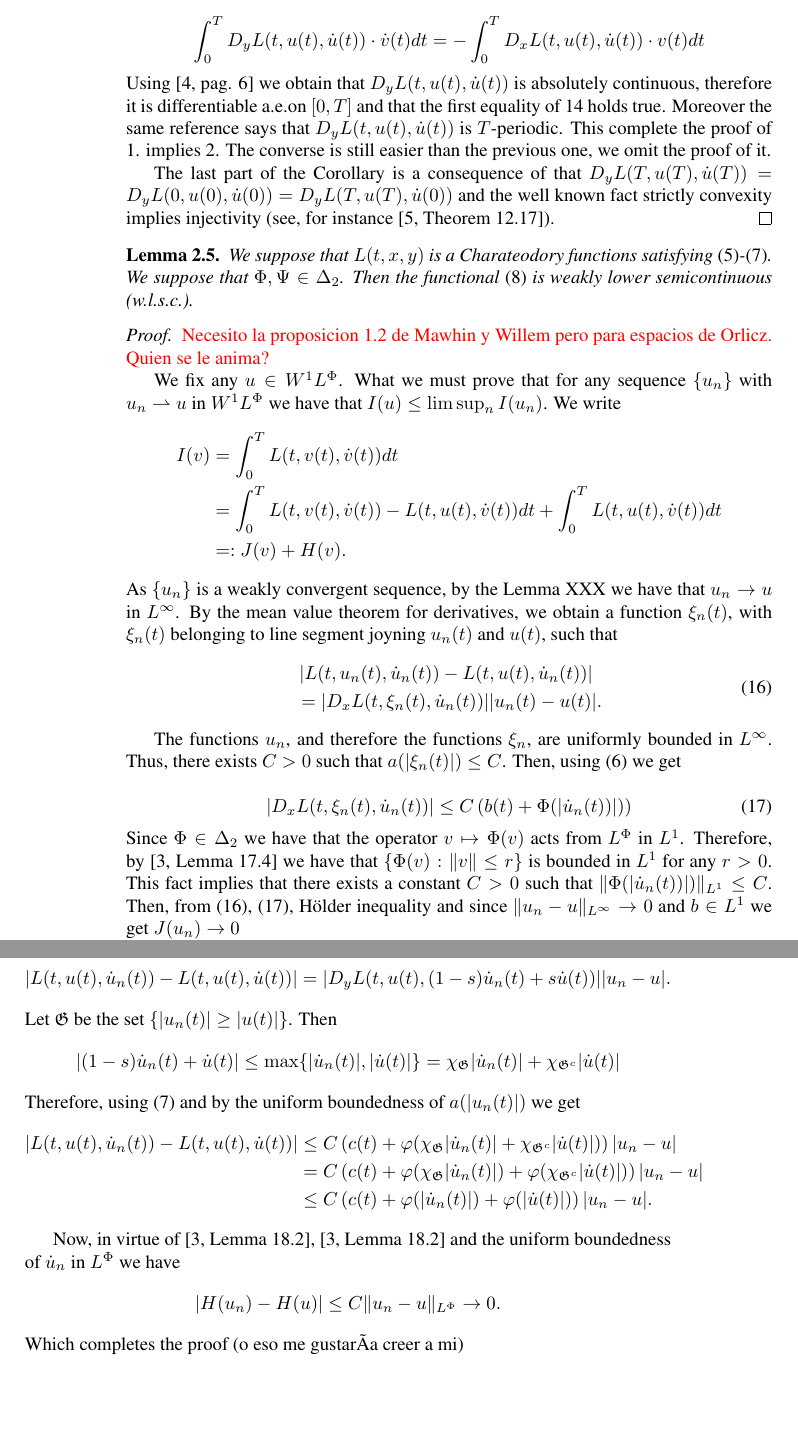
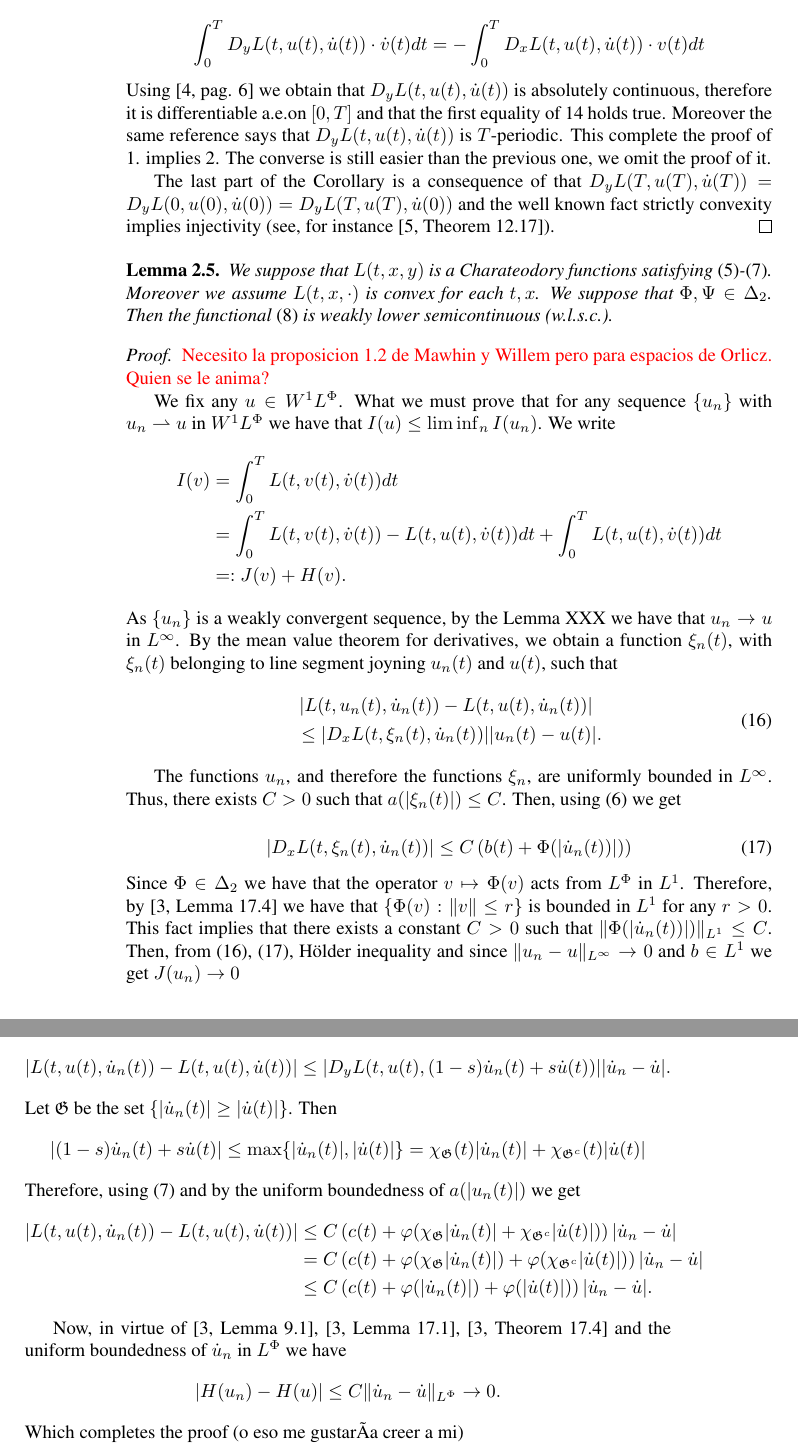
Before and after one commit to fdmazzone/ArchivosProyecto, a LaTeX paper (LagrangianoOrlicz.tex): two parts of pages 10 and 11 of 11, joined at a grey line, cut so that both start at the same text, the shorter picture padded with empty space. Compiled offline with pdfLaTeX.

Commit message:
2014 04 17 10:59

```diff
--- a/LagrangianoOrlicz.tex
+++ b/LagrangianoOrlicz.tex
@@ -517,7 +517,7 @@ convexity implies injectivity (see, for instance \cite[Theorem 12.17]{rockafella
 \end{proof}
 
 \begin{lem}
-We suppose that $L(t,x,y)$ is a Charateodory functions satisfying \eqref{cotaL}-\eqref{cotaDyL}. We suppose that $\Phi,\Psi\in\Delta_2$.
+We suppose that $L(t,x,y)$ is a Charateodory functions satisfying \eqref{cotaL}-\eqref{cotaDyL}. Moreover we assume $L(t,x,\cdot)$ is convex for each $t,x$. We suppose that $\Phi,\Psi\in\Delta_2$.
 Then the functional \eqref{integral_accion} is weakly lower semicontinuous (w.l.s.c.).
 \end{lem}
 
@@ -526,7 +526,7 @@ Then the functional \eqref{integral_accion} is weakly lower semicontinuous (w.l.
 
 \textcolor{red}{Necesito la proposicion 1.2 de Mawhin y Willem pero para espacios de Orlicz. Quien se le anima?}
 
-We fix any $u\in\wphi$. What we must prove that for any sequence $\{u_n\}$ with $u_n\rightharpoonup u$ in $\wphi$ we have that $I(u)\leq \limsup_n I(u_n)$. We write
+We fix any $u\in\wphi$. What we must prove that for any sequence $\{u_n\}$ with $u_n\rightharpoonup u$ in $\wphi$ we have that $I(u)\leq \liminf_n I(u_n)$. We write
 \[
 \begin{split}I(v)&=\int_0^TL(t,v(t),\dot{v}(t))dt\\
  &=\int_0^TL(t,v(t),\dot{v}(t))-L(t,u(t),\dot{v}(t))dt +\int_0^TL(t,u(t),\dot{v}(t))dt\\
@@ -538,7 +538,7 @@ We fix any $u\in\wphi$. What we must prove that for any sequence $\{u_n\}$ with
  \begin{equation}\label{opJ}
  \begin{split}
    &\left|  L(t,u_n(t),\dot{u}_n(t))-L(t,u(t),\dot{u}_n(t))\right|\\
-  &=|D_xL(t,\xi_n(t),\dot{u}_n(t))||u_n(t)-u(t)|.
+  &\leq|D_xL(t,\xi_n(t),\dot{u}_n(t))||u_n(t)-u(t)|.
   \end{split}
  \end{equation}
 
@@ -558,24 +558,24 @@ Now we will prove that $H(v)$ is w.l.s.c. Since $H(v)$ is convex it is sufficien
 
 There exists $s=s_{n,t}\in[0,1]$
 such that
-\[|L(t,u(t),\dot{u}_n(t))-L(t,u(t),\dot{u}(t))|=|D_yL(t,u(t),(1-s)\dot{u}_n(t)+s \dot{u}(t))||u_n-u|.\]
-Let $\mathfrak{G}$ be the set $\{|u_n(t)|\geq |u(t)|\}$. Then
-\[|(1-s)\dot{u}_n(t)+ \dot{u}(t)|\leq \max\{|\dot{u}_n(t)|,|\dot{u}(t)|\}=\chi_{\mathfrak{G}}|\dot{u}_n(t)|+
- \chi_{\mathfrak{G}^c}|\dot{u}(t)|
+\[|L(t,u(t),\dot{u}_n(t))-L(t,u(t),\dot{u}(t))|\leq|D_yL(t,u(t),(1-s)\dot{u}_n(t)+s \dot{u}(t))||\dot{u}_n-\dot{u}|.\]
+Let $\mathfrak{G}$ be the set $\{|\dot{u}_n(t)|\geq |\dot{u}(t)|\}$. Then
+\[|(1-s)\dot{u}_n(t)+ s\dot{u}(t)|\leq \max\{|\dot{u}_n(t)|,|\dot{u}(t)|\}=\chi_{\mathfrak{G}}(t)|\dot{u}_n(t)|+
+ \chi_{\mathfrak{G}^c}(t)|\dot{u}(t)|
 \]
 Therefore, using \eqref{cotaDyL} and by the uniform boundedness of $a(|u_n(t)|)$ we get
 \[\begin{split}|L(t,u(t),\dot{u}_n(t))-L(t,u(t),\dot{u}(t))|&\leq C\left(c(t)+\varphi(\chi_{\mathfrak{G}}|\dot{u}_n(t)|+
- \chi_{\mathfrak{G}^c}|\dot{u}(t)|)\right)|u_n-u|\\
+ \chi_{\mathfrak{G}^c}|\dot{u}(t)|)\right)|\dot{u}_n-\dot{u}|\\
  &=C\left(c(t)+\varphi(\chi_{\mathfrak{G}}|\dot{u}_n(t)|)+\varphi(
- \chi_{\mathfrak{G}^c}|\dot{u}(t)|)\right)|u_n-u|\\
+ \chi_{\mathfrak{G}^c}|\dot{u}(t)|)\right)|\dot{u}_n-\dot{u}|\\
  &\leq C\left(c(t)+\varphi(|\dot{u}_n(t)|)+\varphi(
- |\dot{u}(t)|)\right)|u_n-u|.
+ |\dot{u}(t)|)\right)|\dot{u}_n-\dot{u}|.
  \end{split}
  \]
 
- Now, in virtue of \cite[Lemma 18.2]{KR}, \cite[Lemma 18.2]{KR} and the uniform boundedness of $\dot{u}_n$ in
+ Now, in virtue of \cite[Lemma 9.1]{KR}, \cite[Lemma 17.1]{KR}, \cite[Theorem 17.4]{KR} and the uniform boundedness of $\dot{u}_n$ in
  $\lphi$ we have
- \[|H(u_n)-H(u)|\leq C\|u_n-u\orlnor\to 0.\]
+ \[|H(u_n)-H(u)|\leq C\|\dot{u}_n-\dot{u}\orlnor\to 0.\]
  Which completes the proof (o eso me gustaría creer a mi)
 
 
```
Also changed, not shown: LagrangianoOrlicz.tex (2 more changed lines).
